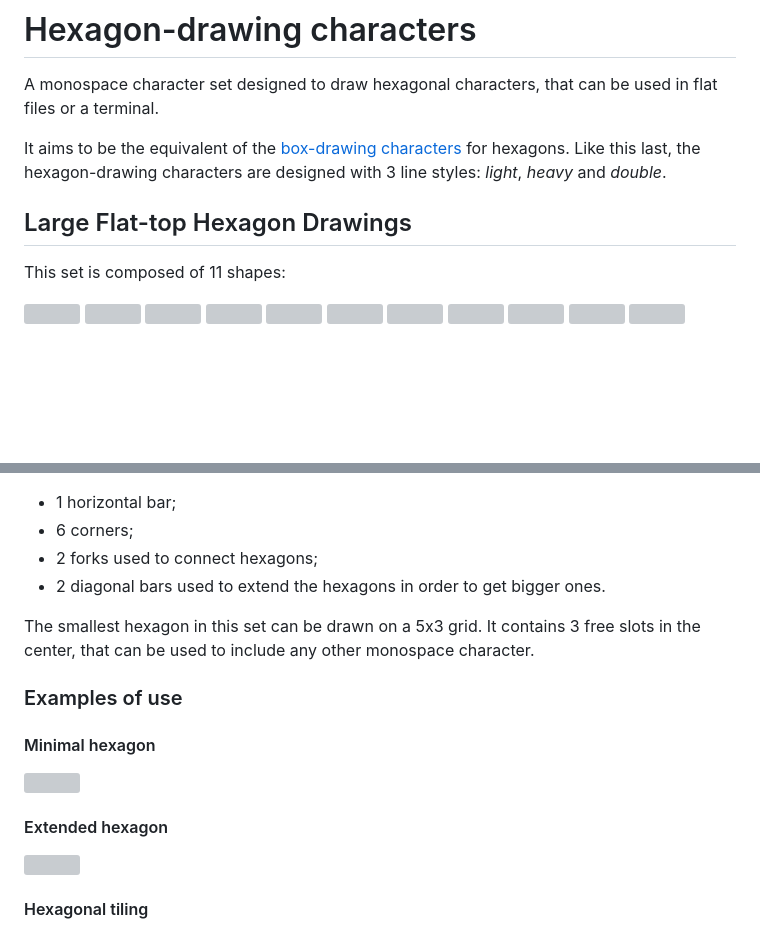
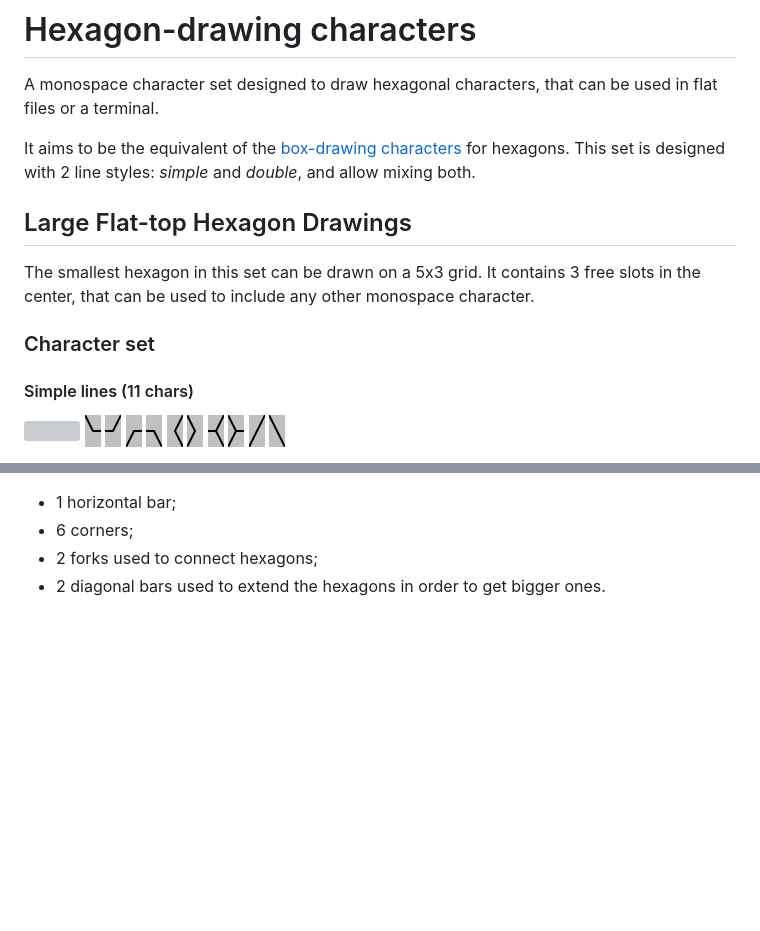
Before and after one commit to roipoussiere/hexagon-drawing-characters, a Markdown page: README.md, 2 parts joined by grey strips. Drawn GitHub-style; blank space fills up the shorter version; grey boxes are pictures that could not be loaded.

Commit message:
readme: add double and mixed chars

```diff
--- a/README.md
+++ b/README.md
@@ -2,20 +2,25 @@
 
 A monospace character set designed to draw hexagonal characters, that can be used in flat files or a terminal.
 
-It aims to be the equivalent of the [box-drawing characters](https://en.wikipedia.org/wiki/Box_Drawing) for hexagons. Like this last, the hexagon-drawing characters are designed with 3 line styles: *light*, *heavy* and *double*.
+It aims to be the equivalent of the [box-drawing characters](https://en.wikipedia.org/wiki/Box_Drawing) for hexagons. This set is designed with 2 line styles: *simple* and *double*, and allow mixing both.
 
 ## Large Flat-top Hexagon Drawings
 
-This set is composed of 11 shapes:
+The smallest hexagon in this set can be drawn on a 5x3 grid. It contains 3 free slots in the center, that can be used to include any other monospace character.
 
-![](images/chars/large_flat_top/heavy_straight_line_horizontal.png)
-![](images/chars/large_flat_top/heavy_diagonal_falling.png)
-![](images/chars/large_flat_top/heavy_diagonal_rising.png)
-![](images/chars/large_flat_top/heavy_corner_lower_left.png)
-![](images/chars/large_flat_top/heavy_corner_lower_right.png)
-![](images/chars/large_flat_top/heavy_corner_left.png)
-![](images/chars/large_flat_top/heavy_corner_right.png)
-![](images/chars/large_flat_top/heavy_corner_upper_left.png)
-![](images/chars/large_flat_top/heavy_corner_upper_right.png)
-![](images/chars/large_flat_top/heavy_fork_left.png)
-![](images/chars/large_flat_top/heavy_fork_right.png)
+### Character set
+
+#### Simple lines (11 chars)
+
+![](images/chars/large_flat_top/simple_straight_line_horizontal.png)
+![](images/chars/large_flat_top/simple_corner_lower_left.png)
+![](images/chars/large_flat_top/simple_corner_lower_right.png)
+![](images/chars/large_flat_top/simple_corner_upper_left.png)
+![](images/chars/large_flat_top/simple_corner_upper_right.png)
+![](images/chars/large_flat_top/simple_corner_left.png)
+![](images/chars/large_flat_top/simple_corner_right.png)
+![](images/chars/large_flat_top/simple_fork_right.png)
+![](images/chars/large_flat_top/simple_fork_left.png)
+![](images/chars/large_flat_top/simple_diagonal_rising.png)
+![](images/chars/large_flat_top/simple_diagonal_falling.png)
+
@@ -25,17 +68,3 @@ This set is composed of 11 shapes:
 - 2 forks used to connect hexagons;
 - 2 diagonal bars used to extend the hexagons in order to get bigger ones.
 
-The smallest hexagon in this set can be drawn on a 5x3 grid. It contains 3 free slots in the center, that can be used to include any other monospace character.
-
-### Examples of use
-
-#### Minimal hexagon
-
-![](./images/examples/large_flat_top_simple.png)
-
-#### Extended hexagon
-
-![](./images/examples/large_flat_top_extended.png)
-
-#### Hexagonal tiling
-
```
Also changed, not shown: other parts of README.md (+39 -32 lines).
